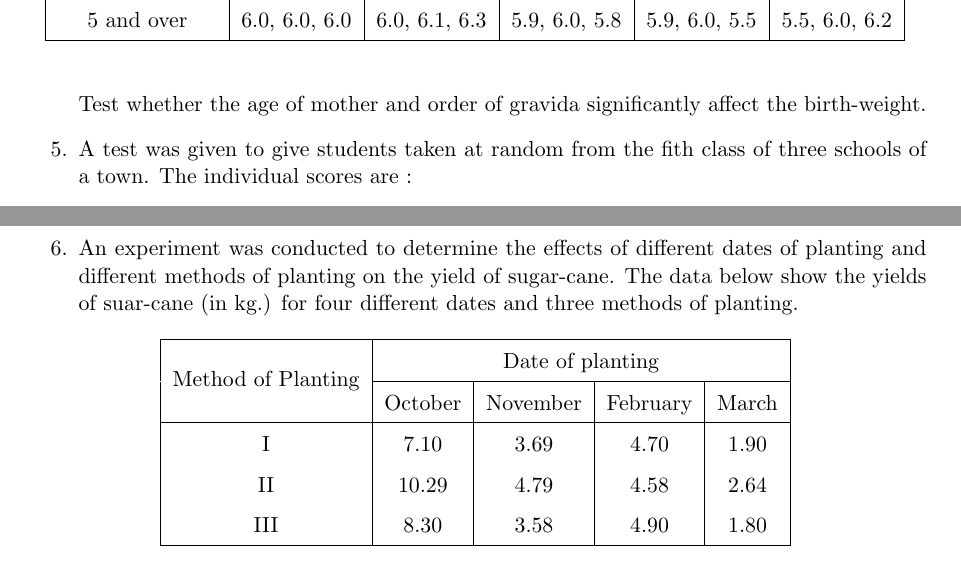
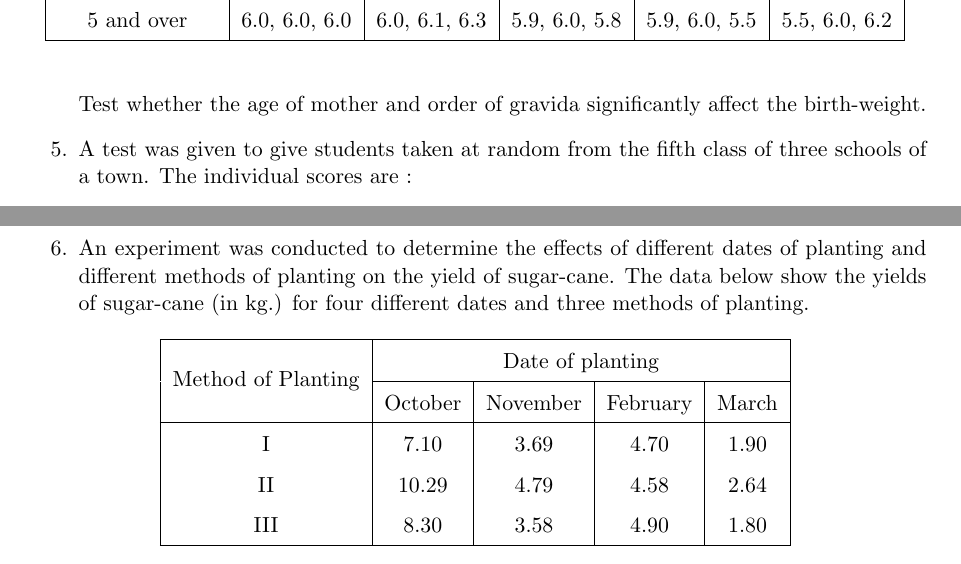
Before and after one commit to sakunisgithub/LaTeX, a LaTeX document (College Practical Sem 5/Linear Models Practical/linear_models_practical.tex): two parts of pages 2 and 3 of 3, joined at a grey line, cut so that both start at the same text. Compiled offline with pdfLaTeX.

Commit message:
little corrections

```diff
--- a/College Practical Sem 5/Linear Models Practical/linear_models_practical.tex
+++ b/College Practical Sem 5/Linear Models Practical/linear_models_practical.tex
@@ -199,7 +199,7 @@
 
 
 %05
-	\item A test was given to give students taken at random from the fith class of three schools of a town. The individual scores are :
+	\item A test was given to give students taken at random from the fifth class of three schools of a town. The individual scores are :
 
 	\begin{table}[h]
 	\def\arraystretch{1.5}
@@ -234,7 +234,7 @@
 
 
 %06
-	\item An experiment was conducted to determine the effects of different dates of planting and different methods of planting on the yield of sugar-cane. The data below show the yields of suar-cane (in kg.) for four different dates and three methods of planting.
+	\item An experiment was conducted to determine the effects of different dates of planting and different methods of planting on the yield of sugar-cane. The data below show the yields of sugar-cane (in kg.) for four different dates and three methods of planting.
 
 	\begin{table}[h]
 	\def\arraystretch{1.5}
```
Also changed, not shown: College Practical Sem 5/Linear Models Practical/linear_models_practical.pdf, 2 other files.
